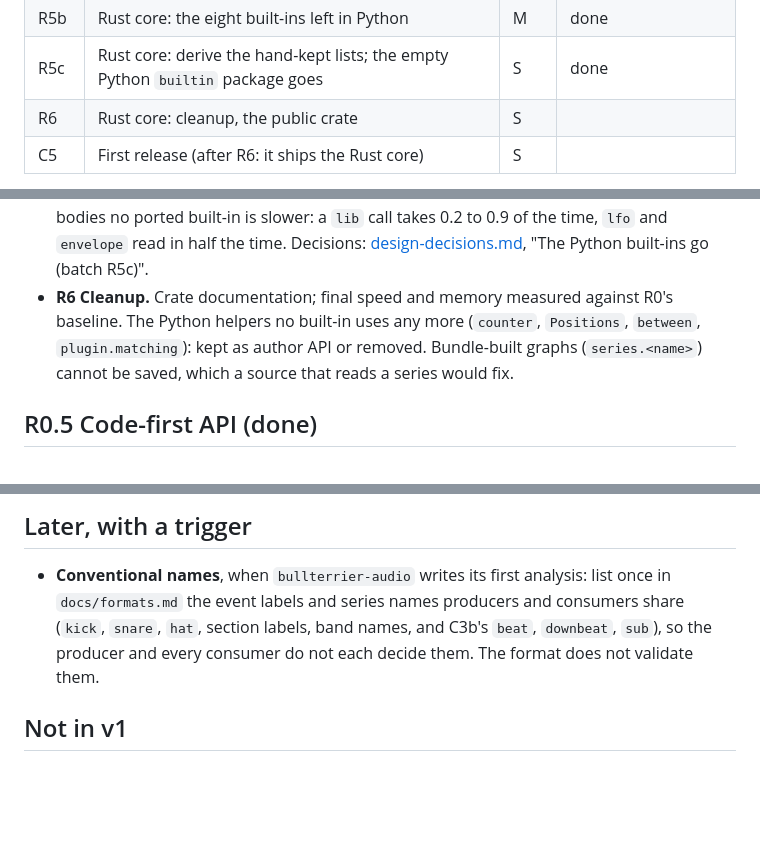
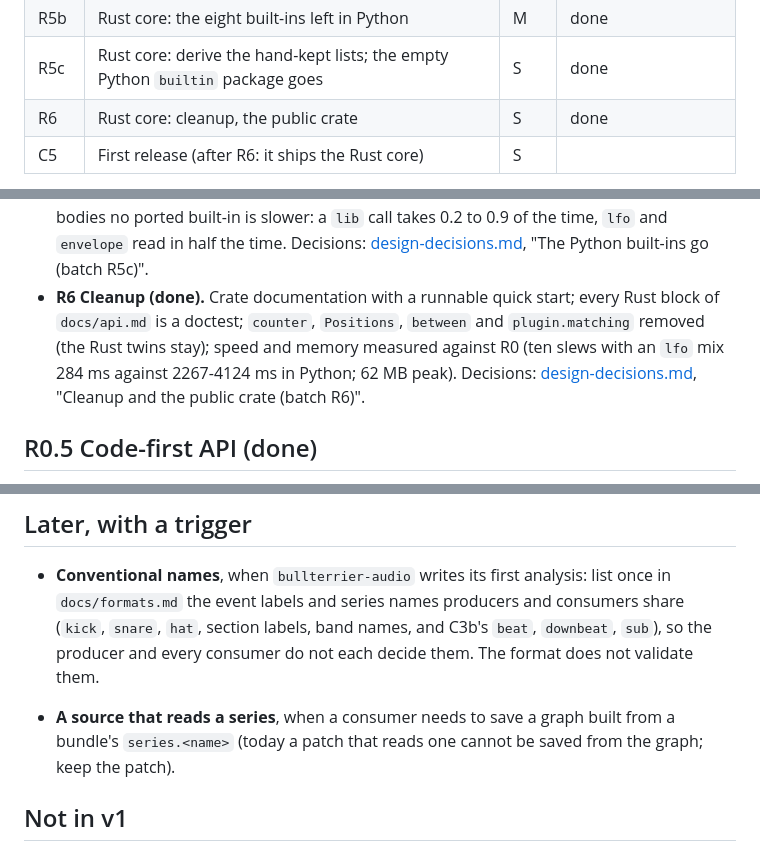
Before and after one commit to bullterrier-studio/bullterrier-control, a Markdown page: docs/roadmap.md, 3 parts joined by grey strips. Drawn GitHub-style; blank space fills up the shorter version.

```diff
--- a/docs/roadmap.md
+++ b/docs/roadmap.md
@@ -29,7 +29,7 @@ working session, **M** two or three, **L** four or more. Decisions behind the ba
 | R5a | Rust core: inputs on every kind; nine built-ins with data | M | done |
 | R5b | Rust core: the eight built-ins left in Python | M | done |
 | R5c | Rust core: derive the hand-kept lists; the empty Python `builtin` package goes | S | done |
-| R6 | Rust core: cleanup, the public crate | S | |
+| R6 | Rust core: cleanup, the public crate | S | done |
 | C5 | First release (after R6: it ships the Rust core) | S | |
 
 C2a went first: it added the inputs mechanism every later source uses. C2b, C2c and C2d then depend only on C2a and can
@@ -206,9 +206,10 @@ The Python suite runs unchanged against the Rust core throughout.
   `parameters`/`builtins` are gone. Against the Python bodies no ported built-in is slower: a `lib` call takes 0.2 to
   0.9 of the time, `lfo` and `envelope` read in half the time. Decisions: [design-decisions.md](design-decisions.md),
   "The Python built-ins go (batch R5c)".
-- **R6 Cleanup.** Crate documentation; final speed and memory measured against R0's baseline. The Python helpers no
-  built-in uses any more (`counter`, `Positions`, `between`, `plugin.matching`): kept as author API or removed.
-  Bundle-built graphs (`series.<name>`) cannot be saved, which a source that reads a series would fix.
+- **R6 Cleanup (done).** Crate documentation with a runnable quick start; every Rust block of `docs/api.md` is a doctest;
+  `counter`, `Positions`, `between` and `plugin.matching` removed (the Rust twins stay); speed and memory measured
+  against R0 (ten slews with an `lfo` mix 284 ms against 2267-4124 ms in Python; 62 MB peak). Decisions:
+  [design-decisions.md](design-decisions.md), "Cleanup and the public crate (batch R6)".
 
 ## R0.5 Code-first API (done)
 
@@ -243,6 +244,9 @@ publishing on TestPyPI and PyPI, `uv run poe release 0.1.0rc1`, then `0.1.0`.
   `beat`, `downbeat`, `sub`), so the producer and every consumer do not each decide them. The format does not validate
   them.
 
+- **A source that reads a series**, when a consumer needs to save a graph built from a bundle's `series.<name>` (today a patch
+  that reads one cannot be saved from the graph; keep the patch).
+
 ## Not in v1
 
 - Real-time output (a live clock driving MIDI or OSC). Offline first; later as an optional extra.
```
Also changed, not shown: CLAUDE.md (+1 -1 lines), docs/design-decisions.md (+19 -2 lines).
